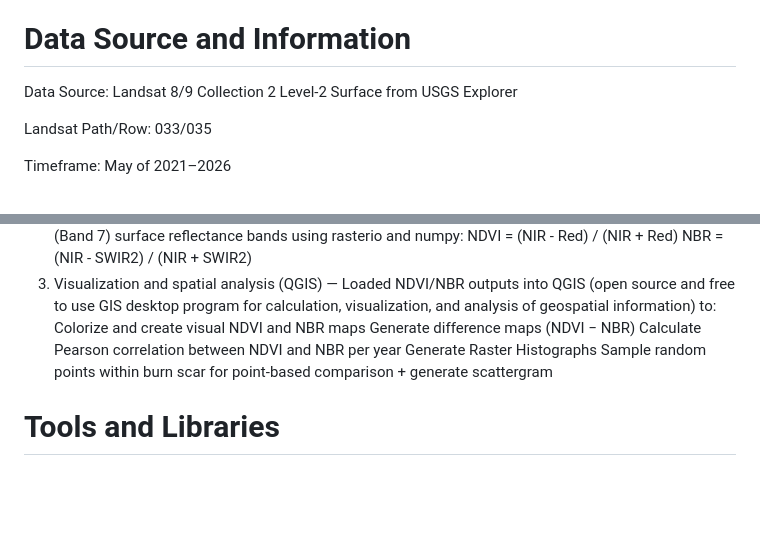
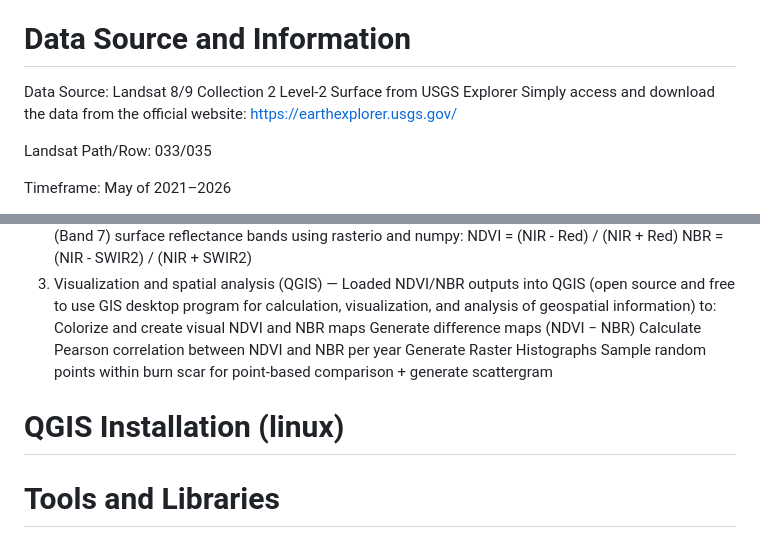
Before and after one commit to frhou09/NDVI_vs_NBR2, a Markdown page: README.md, 2 parts joined by grey strips. Rendered like a GitHub page; blank space fills up the shorter version.

```diff
--- a/README.md
+++ b/README.md
@@ -21,6 +21,7 @@ Given that the Santa Fe National Forest relies soley on NDVI to assess post-fire
 # Data Source and Information
 
 Data Source: Landsat 8/9 Collection 2 Level-2 Surface from USGS Explorer
+  Simply access and download the data from the official website: https://earthexplorer.usgs.gov/
 
 Landsat Path/Row: 033/035
 
@@ -44,6 +45,8 @@ Location: Hermits Peak–Calf Canyon Fire burn scar, Santa Fe National Forest, N
   Generate Raster Histographs
   Sample random points within burn scar for point-based comparison + generate scattergram
 
+# QGIS Installation (linux)
+
 
 # Tools and Libraries
 - Python 3.12---rasterio, numpy
```
